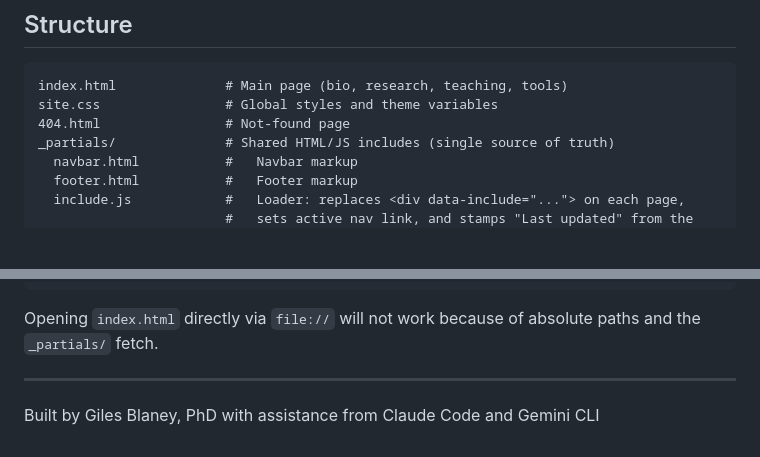
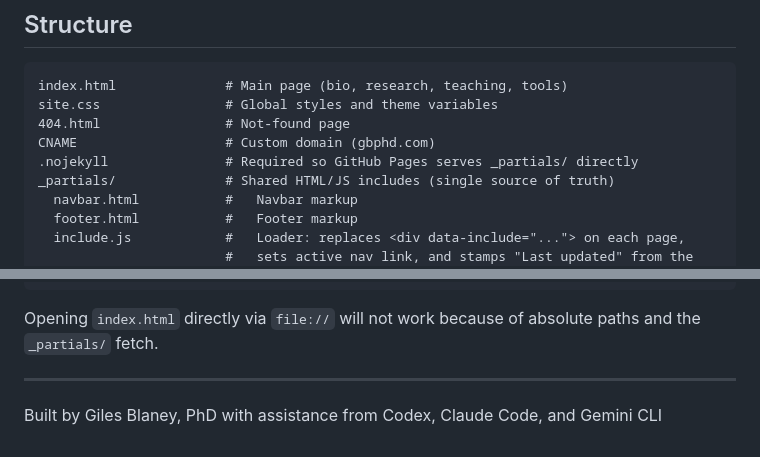
Before and after one commit to gblane/gblane.github.io, a Markdown page: README.md, 2 parts joined by grey strips. Rendered like a GitHub page; blank space fills up the shorter version.

Commit message:
docs: update site README

```diff
--- a/README.md
+++ b/README.md
@@ -12,6 +12,8 @@ A static site built with HTML, CSS (Bootstrap 5), and vanilla JavaScript. No bui
 index.html              # Main page (bio, research, teaching, tools)
 site.css                # Global styles and theme variables
 404.html                # Not-found page
+CNAME                   # Custom domain (gbphd.com)
+.nojekyll               # Required so GitHub Pages serves _partials/ directly
 _partials/              # Shared HTML/JS includes (single source of truth)
   navbar.html           #   Navbar markup
   footer.html           #   Footer markup
@@ -73,4 +75,4 @@ Opening `index.html` directly via `file://` will not work because of absolute pa
 
 ---
 
-Built by Giles Blaney, PhD with assistance from Claude Code and Gemini CLI
+Built by Giles Blaney, PhD with assistance from Codex, Claude Code, and Gemini CLI
```
